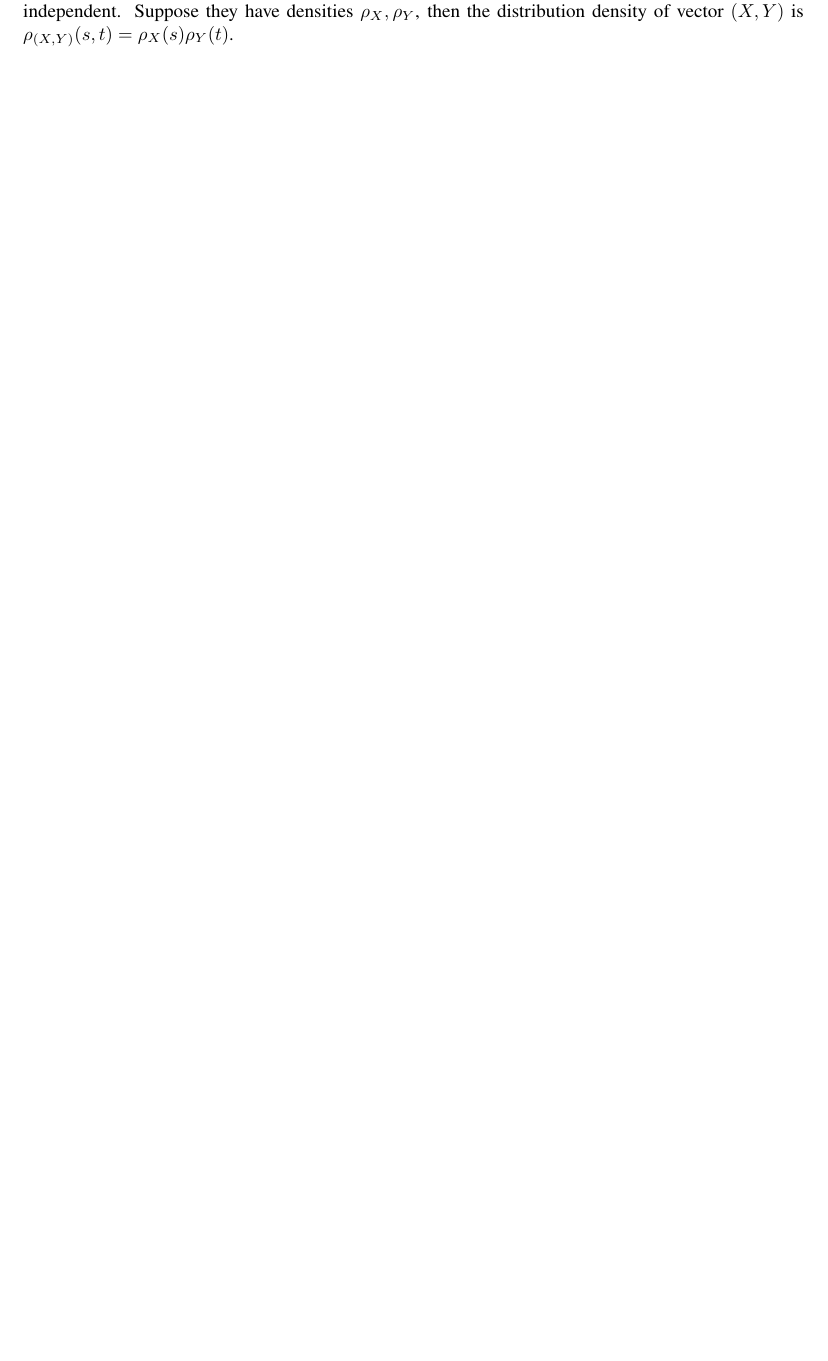
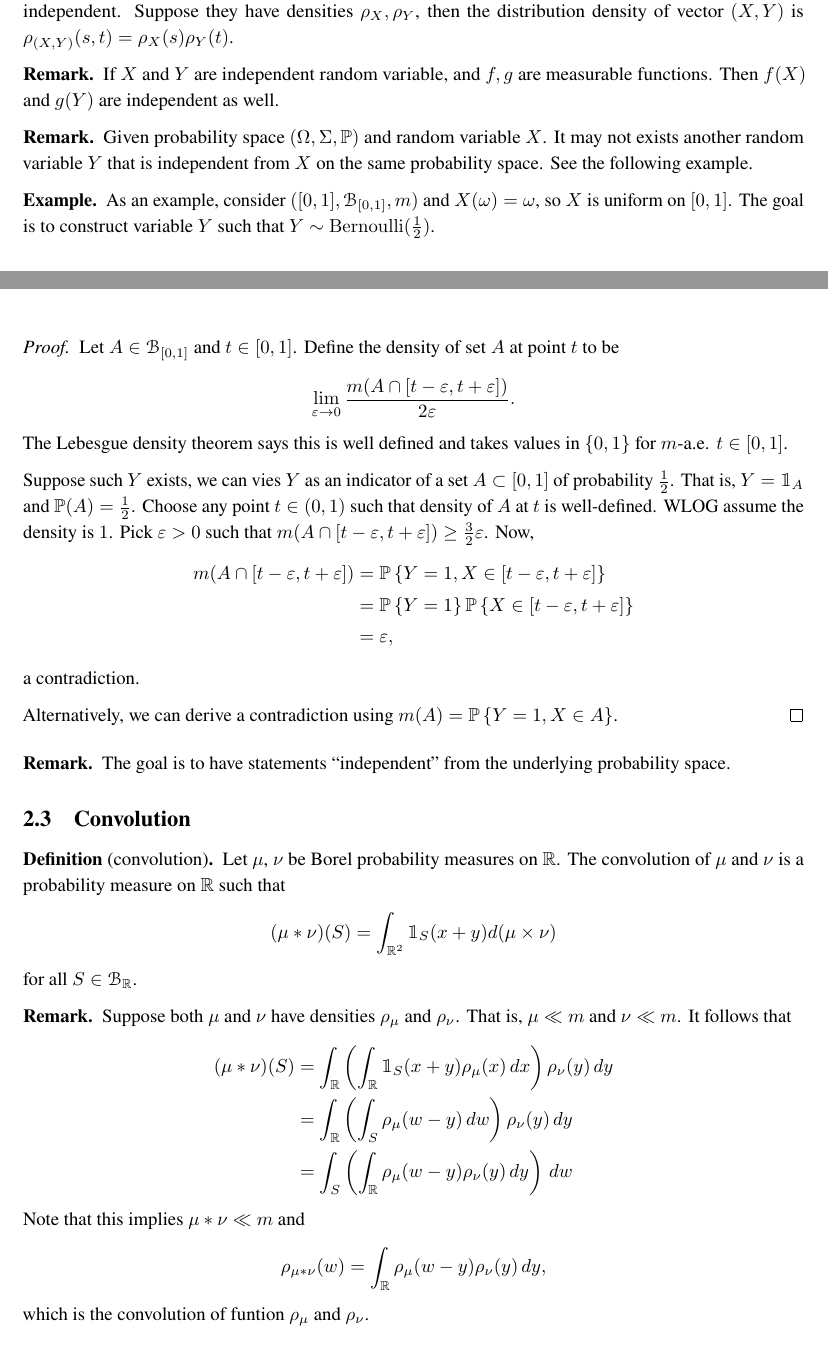
Before and after one commit to RunqiuYe/mathematics-notes, a LaTeX document (probability/main.tex): part of page 13 of 13 before the commit and two parts of pages 14 and 15 of 16 after it, the two joined at a grey line, cut so that both start at the same text, the shorter picture padded with empty space. Compiled offline with pdfLaTeX.

Commit message:
add notes

```diff
--- a/probability/main.tex
+++ b/probability/main.tex
@@ -3,6 +3,7 @@
 \usepackage{lipsum}
 \usepackage{newtxtext}
 \usepackage{eucal}
+\linespread{1.15}
 
 \def\nterm {Spring}
 \def\nyear {2026}
@@ -802,3 +803,86 @@ Now we explore how this connect with product structure.
   vector $(X, Y)$ is $\rho_{(X, Y)} (s, t) = \rho_X (s) \rho_Y (t)$.
 \end{remark}
 
+\begin{remark}
+  If $X$ and $Y$ are independent random variable, and $f, g$ are measurable functions.
+  Then $f(X)$ and $g(Y)$ are independent as well.
+\end{remark}
+
+\begin{remark}
+  Given probability space $(\Omega, \Sigma, \Pr)$ and random variable $X$.
+  It may not exists another random variable $Y$ that is independent from $X$
+  on the same probability space.
+  See the following example.
+\end{remark}
+
+\begin{eg}
+  As an example, consider $([0, 1], \bcal_{[0, 1]}, m)$ and
+  $X(\omega) = \omega$, so $X$ is uniform on $[0, 1]$. The goal is
+  to construct variable $Y$ such that $Y \sim \Bernoulli (\frac{1}{2})$.
+\end{eg}
+
+\begin{proof}
+  Let $A \in \bcal_{[0, 1]}$ and $t \in [0, 1]$. Define the density
+  of set $A$ at point $t$ to be
+  \[
+  \lim_{\epsilon \to 0} \frac{m (A \cap [t - \epsilon, t + \epsilon])}
+  {2 \epsilon}.
+  \]
+  The Lebesgue density theorem says this is well defined and
+  takes values in $\left\{ 0, 1 \right\}$ for $m$-a.e. $t \in [0, 1]$.
+
+  Suppose such $Y$ exists, we can vies $Y$ as an indicator of a set
+  $A \subset [0, 1]$ of probability $\frac{1}{2}$. That is,
+  $Y = \ind_A$ and $\Pr (A) = \frac{1}{2}$. Choose any point $t \in (0, 1)$
+  such that density of $A$ at $t$ is well-defined. WLOG assume
+  the density is $1$. Pick $\epsilon > 0$ such that
+  $m (A \cap [t - \epsilon, t + \epsilon]) \geq \frac{3}{2} \epsilon$.
+  Now,
+  \begin{align*}
+    m (A \cap [t - \epsilon, t + \epsilon])
+    &= \Pr \left\{ Y = 1, X \in [t - \epsilon, t + \epsilon] \right\} \\
+    &= \Pr \left\{ Y = 1 \right\} \Pr \left\{ X \in [t - \epsilon, t + \epsilon]
+    \right\} \\
+    &= \epsilon,
+  \end{align*}
+  a contradiction.
+
+  Alternatively, we can derive a contradiction using
+  $m(A) = \Pr \left\{ Y = 1, X \in A \right\}$.
+\end{proof}
+
+\begin{remark}
+  The goal is to have statements ``independent'' from the underlying
+  probability space.
+\end{remark}
+
+\subsection{Convolution}
+
+\begin{defi}[convolution]
+  Let $\mu$, $\nu$ be Borel probability measures on $\R$.
+  The convolution of $\mu$ and $\nu$ is a probability measure
+  on $\R$ such that
+  \[
+  (\mu * \nu) (S) = \int_{\R^2} \ind_S (x + y) d (\mu \times \nu)
+  \]
+  for all $S \in \bcal_{\R}$.
+\end{defi}
+
+\begin{remark}
+  Suppose both $\mu$ and $\nu$ have densities $\rho_\mu$ and
+  $\rho_\nu$. That is,
+  $\mu \ll m$ and $\nu \ll m$. It follows that
+  \begin{align*}
+    (\mu * \nu) (S)
+    &= \int_\R \left( \int_\R \ind_S (x + y) \rho_\mu (x) \d x \right)
+    \rho_\nu (y) \d y \\
+    &= \int_\R \left( \int_S \rho_\mu (w - y) \d w \right) \rho_\nu (y) \d y \\
+    &= \int_S \left( \int_\R \rho_\mu (w - y) \rho_\nu (y) \d y \right)
+    \d w
+  \end{align*}
+  Note that this implies $\mu * \nu \ll m$ and
+  \[
+  \rho_{\mu * \nu} (w) = \int_\R \rho_\mu (w - y) \rho_\nu (y) \d y,
+  \]
+  which is the convolution of funtion $\rho_\mu$ and $\rho_\nu$.
+\end{remark}
```
Also changed, not shown: probability/main.pdf, probability/main.tex (50 more changed lines).
